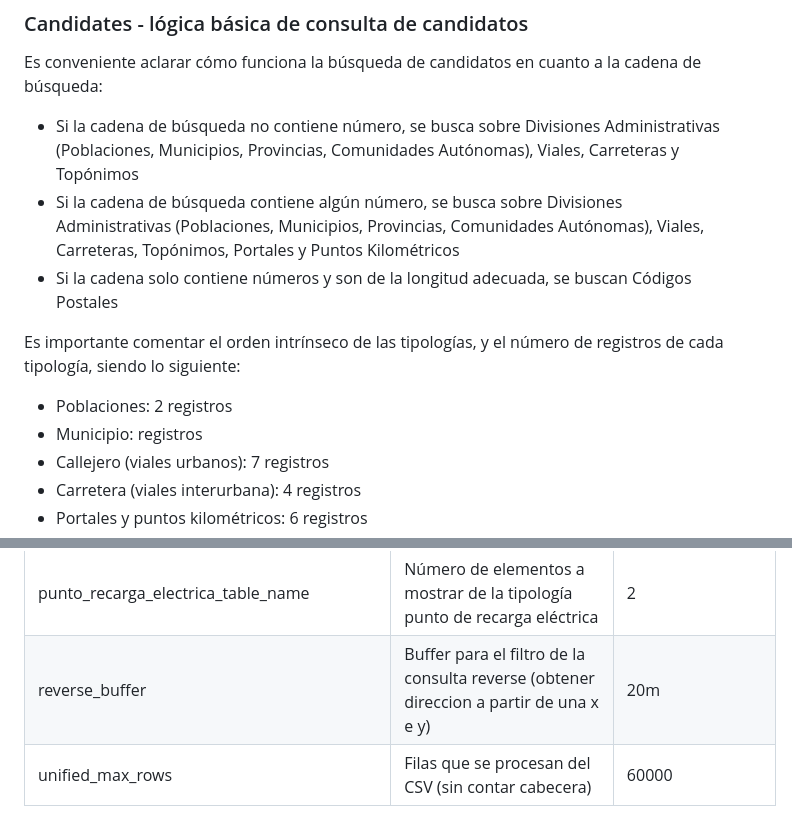
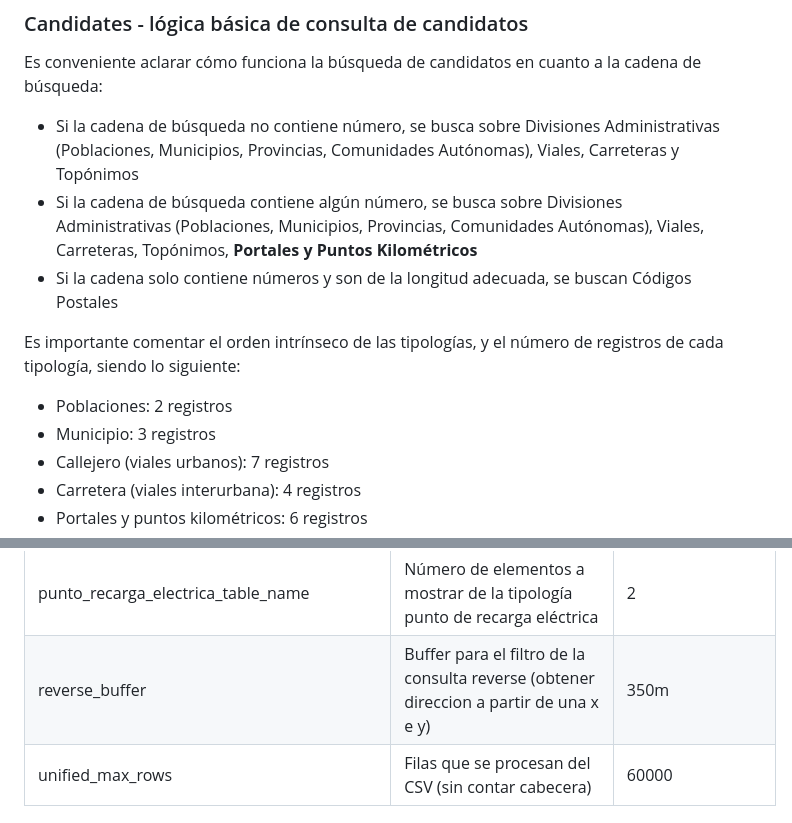
Before and after one commit to IDEESpain/Cartociudad, a Markdown page: README.md, 2 parts joined by grey strips. Rendered like a GitHub page.

```diff
--- a/README.md
+++ b/README.md
@@ -11,12 +11,12 @@ Geocoder sustenta las operaciones de búsqueda de Cartociudad (https://www.carto
 
 Es conveniente aclarar cómo funciona la búsqueda de candidatos en cuanto a la cadena de búsqueda:
 - Si la cadena de búsqueda no contiene número, se busca sobre Divisiones Administrativas (Poblaciones, Municipios, Provincias, Comunidades Autónomas), Viales, Carreteras y Topónimos
-- Si la cadena de búsqueda contiene algún número, se busca sobre Divisiones Administrativas (Poblaciones, Municipios, Provincias, Comunidades Autónomas), Viales, Carreteras, Topónimos, Portales y Puntos Kilométricos
+- Si la cadena de búsqueda contiene algún número, se busca sobre Divisiones Administrativas (Poblaciones, Municipios, Provincias, Comunidades Autónomas), Viales, Carreteras, Topónimos, **Portales y Puntos Kilométricos**
 - Si la cadena solo contiene números y son de la longitud adecuada, se buscan Códigos Postales
 
 Es importante comentar el orden intrínseco de las tipologías, y el número de registros de cada tipología, siendo lo siguiente:
 - Poblaciones: 2 registros
-- Municipio:  registros
+- Municipio:  3 registros
 - Callejero (viales urbanos): 7 registros
 - Carretera (viales interurbana): 4 registros
 - Portales y puntos kilométricos: 6 registros
@@ -62,7 +62,7 @@ En la siguiente tabla se recogen aquellos que son configurables, dando el nombre
 | expendeduria_table_name_elements | Número de elementos a mostrar de la tipología expededuría | 2 |
 | ngbe_table_name_elements | Número de elementos a mostrar de la tipología ngbe (Nomenclator Geográfico Básico de España) | 2 |
 | punto_recarga_electrica_table_name | Número de elementos a mostrar de la tipología punto de recarga eléctrica| 2 |
-| reverse_buffer | Buffer para el filtro de la consulta reverse (obtener direccion a partir de una x e y) | 20m |
+| reverse_buffer | Buffer para el filtro de la consulta reverse (obtener direccion a partir de una x e y) | 350m |
 | unified_max_rows | Filas que se procesan del CSV (sin contar cabecera) | 60000 |
 
 
```
